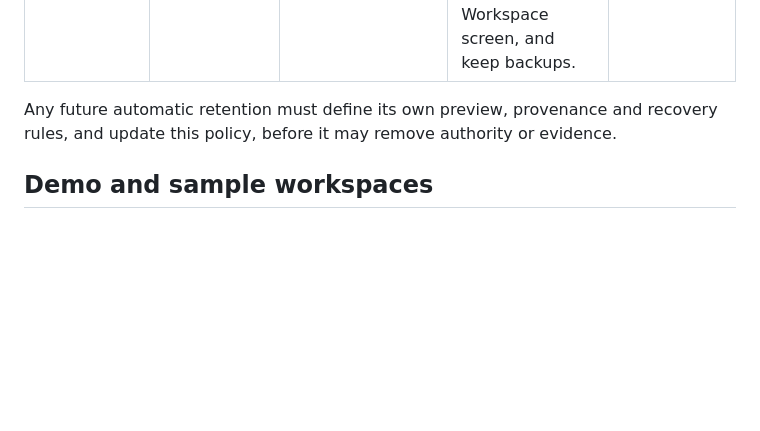
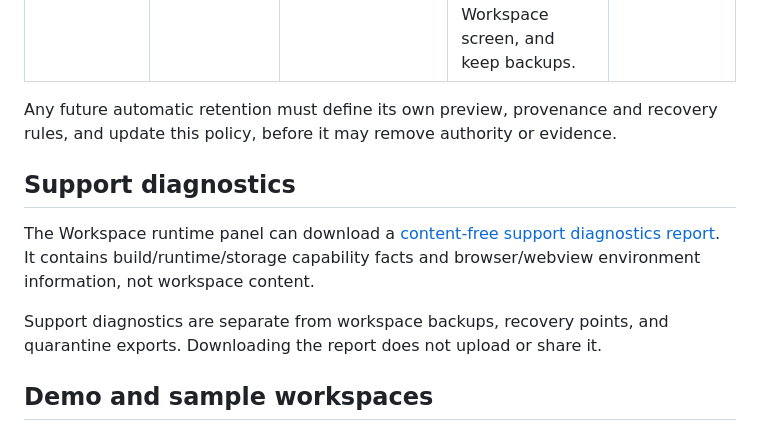
Before and after one commit to MythologIQ-Labs-LLC/Viable, a Markdown page: docs/user/workspace-backup-restore-and-deletion.md, the part around the change. Rendered like a GitHub page; blank space fills up the shorter version.

Commit message:
Link workspace lifecycle to support diagnostics

```diff
--- a/docs/user/workspace-backup-restore-and-deletion.md
+++ b/docs/user/workspace-backup-restore-and-deletion.md
@@ -183,6 +183,12 @@ The Workspace screen shows this policy under **How long Viable keeps data**. Its
 
 Any future automatic retention must define its own preview, provenance and recovery rules, and update this policy, before it may remove authority or evidence.
 
+## Support diagnostics
+
+The Workspace runtime panel can download a [content-free support diagnostics report](support-diagnostics.md). It contains build/runtime/storage capability facts and browser/webview environment information, not workspace content.
+
+Support diagnostics are separate from workspace backups, recovery points, and quarantine exports. Downloading the report does not upload or share it.
+
 ## Demo and sample workspaces
 
 Demo/sample data uses the same workspace boundary as ordinary data. There is no special partial reset that leaves dependent contexts behind.
```
